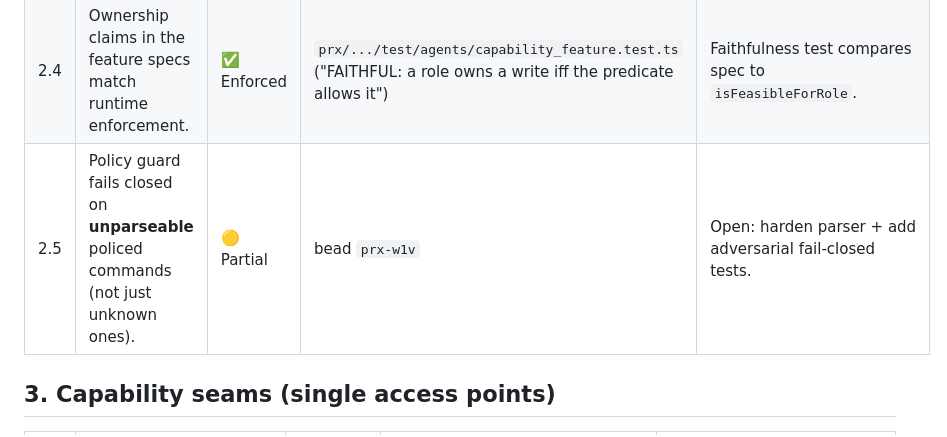
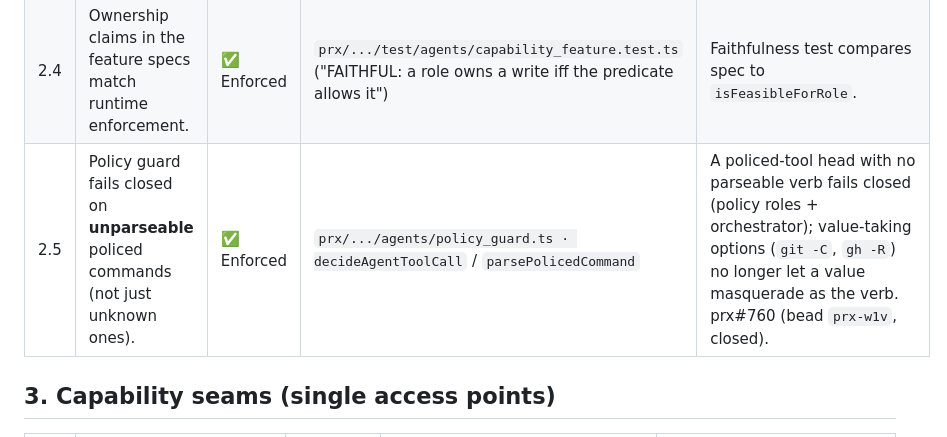
Before and after one commit to bounded-systems/trust, a Markdown page: CLAIMS.md, the part around the change. GitHub-like rendering.

```diff
--- a/CLAIMS.md
+++ b/CLAIMS.md
@@ -33,7 +33,7 @@ check it. Open work is linked to its bead id.
 | 2.2 | Policy is data: allowlists keyed by tool × state × role; decisions are pure lookups, no ambient authority. | ✅ Enforced | `policy/src/index.ts · POLICY_TABLE` | Table-driven, deterministic. |
 | 2.3 | An agent cannot perform an action its role doesn't own (keeper owns git writes, forge owns gh writes, orchestrator owns nothing). | ✅ Enforced | `prx/.../agents/policy_guard.ts · decideAgentToolCall`; `prx/.../test/agents/policy_guard.test.ts` | Wired as a PreToolUse hook (`prx/.claude/hooks/policy-guard.ts`) — exits non-zero to deny on every command. |
 | 2.4 | Ownership claims in the feature specs match runtime enforcement. | ✅ Enforced | `prx/.../test/agents/capability_feature.test.ts` ("FAITHFUL: a role owns a write iff the predicate allows it") | Faithfulness test compares spec to `isFeasibleForRole`. |
-| 2.5 | Policy guard fails closed on **unparseable** policed commands (not just unknown ones). | 🟡 Partial | bead `prx-w1v` | Open: harden parser + add adversarial fail-closed tests. |
+| 2.5 | Policy guard fails closed on **unparseable** policed commands (not just unknown ones). | ✅ Enforced | `prx/.../agents/policy_guard.ts · decideAgentToolCall` / `parsePolicedCommand` | A policed-tool head with no parseable verb fails closed (policy roles + orchestrator); value-taking options (`git -C`, `gh -R`) no longer let a value masquerade as the verb. prx#760 (bead `prx-w1v`, closed). |
 
 ## 3. Capability seams (single access points)
 
```
Also changed, not shown: README.md (+1 -1 lines).
